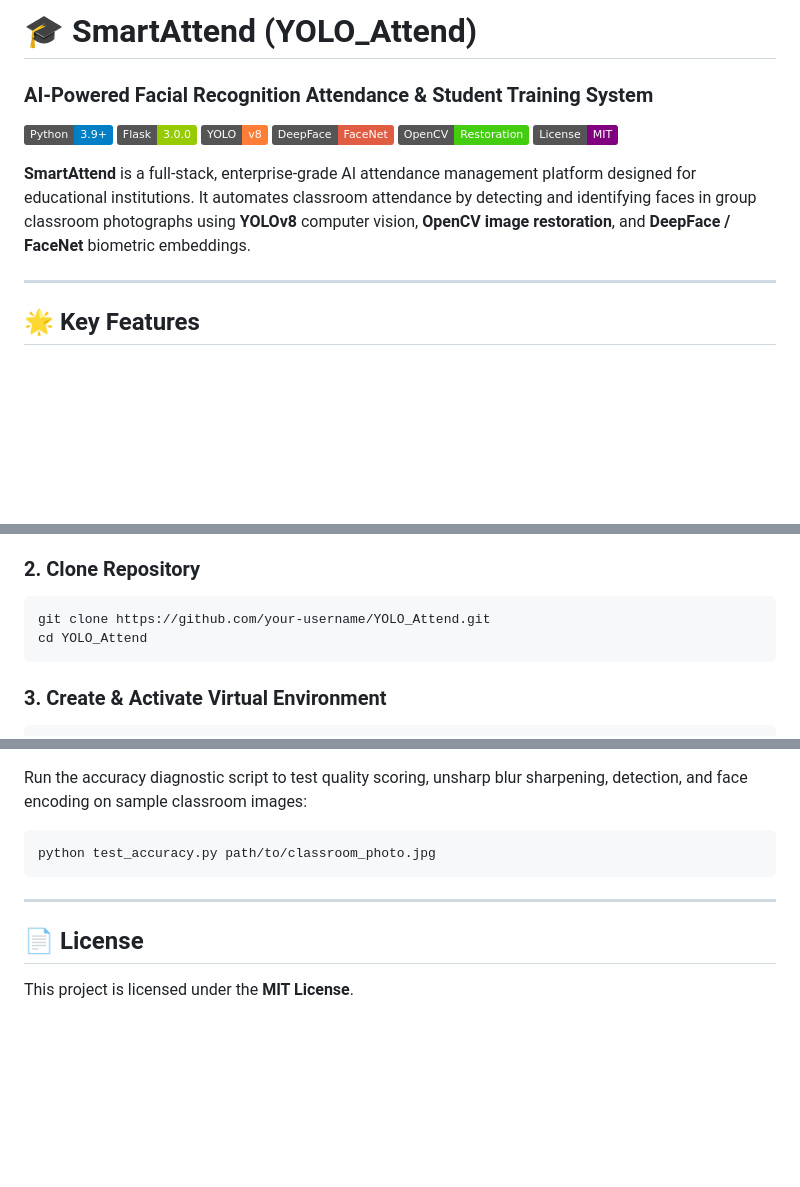
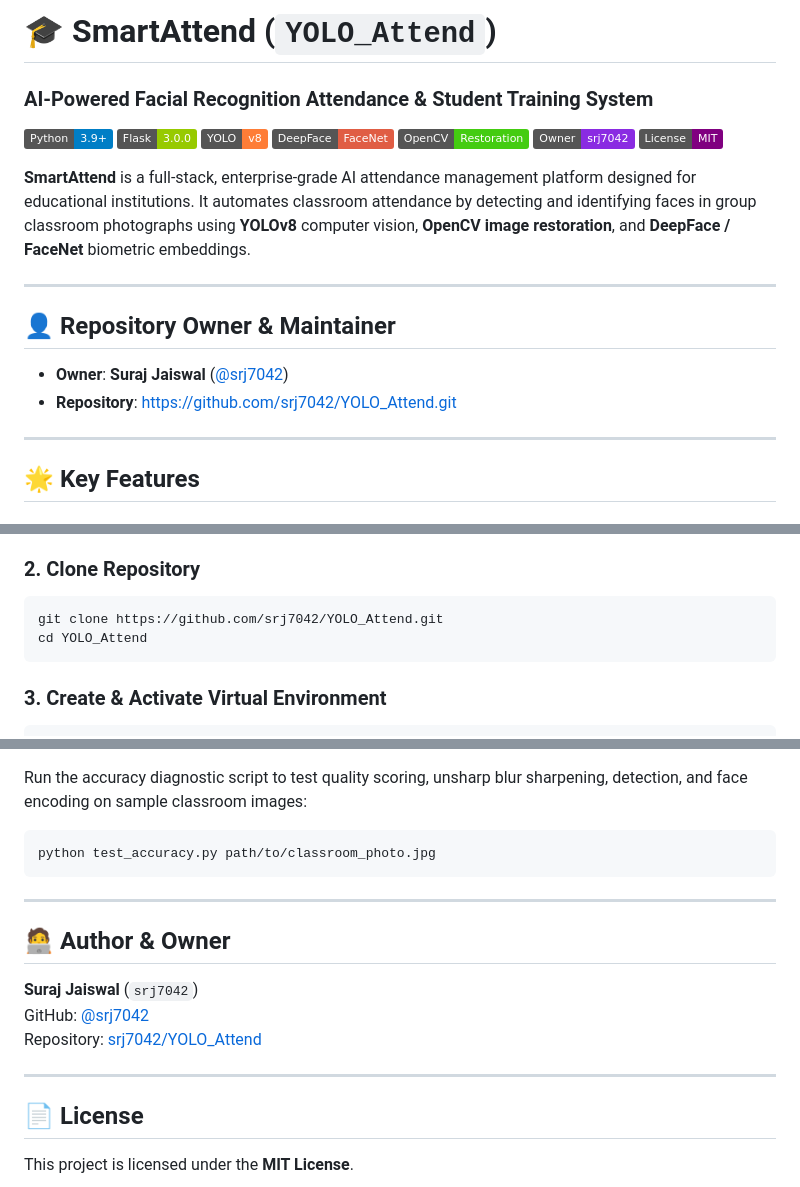
Before and after one commit to srj7042/YOLO_Attend, a Markdown page: README.md, 3 parts joined by grey strips. Rendered like a GitHub page; badges without logos; blank space fills up the shorter version.

Commit message:
docs: clean up README.md and add repository owner srj7042

````diff
--- a/README.md
+++ b/README.md
@@ -1,4 +1,4 @@
-# 🎓 SmartAttend (YOLO_Attend)
+# 🎓 SmartAttend (`YOLO_Attend`)
 ### AI-Powered Facial Recognition Attendance & Student Training System
 
 ![Python](https://img.shields.io/badge/Python-3.9%2B-blue.svg)
@@ -6,9 +6,16 @@
 ![YOLOv8](https://img.shields.io/badge/YOLO-v8-orange.svg)
 ![DeepFace](https://img.shields.io/badge/DeepFace-FaceNet-red.svg)
 ![OpenCV](https://img.shields.io/badge/OpenCV-Restoration-brightgreen.svg)
+![Owner](https://img.shields.io/badge/Owner-srj7042-blueviolet.svg)
 ![License](https://img.shields.io/badge/License-MIT-purple.svg)
 
 **SmartAttend** is a full-stack, enterprise-grade AI attendance management platform designed for educational institutions. It automates classroom attendance by detecting and identifying faces in group classroom photographs using **YOLOv8** computer vision, **OpenCV image restoration**, and **DeepFace / FaceNet** biometric embeddings.
+
+---
+
+## 👤 Repository Owner & Maintainer
+- **Owner**: **Suraj Jaiswal** ([@srj7042](https://github.com/srj7042))
+- **Repository**: [https://github.com/srj7042/YOLO_Attend.git](https://github.com/srj7042/YOLO_Attend.git)
 
 ---
 
@@ -164,7 +171,7 @@ YOLO_Attend/
 
 ### 2. Clone Repository
 ```bash
-git clone https://github.com/your-username/YOLO_Attend.git
+git clone https://github.com/srj7042/YOLO_Attend.git
 cd YOLO_Attend
 ```
 
@@ -234,5 +241,13 @@ python test_accuracy.py path/to/classroom_photo.jpg
 
 ---
 
+## 🧑‍💻 Author & Owner
+
+**Suraj Jaiswal** (`srj7042`)
+GitHub: [@srj7042](https://github.com/srj7042)
+Repository: [srj7042/YOLO_Attend](https://github.com/srj7042/YOLO_Attend)
+
+---
+
 ## 📄 License
 This project is licensed under the **MIT License**.
````
